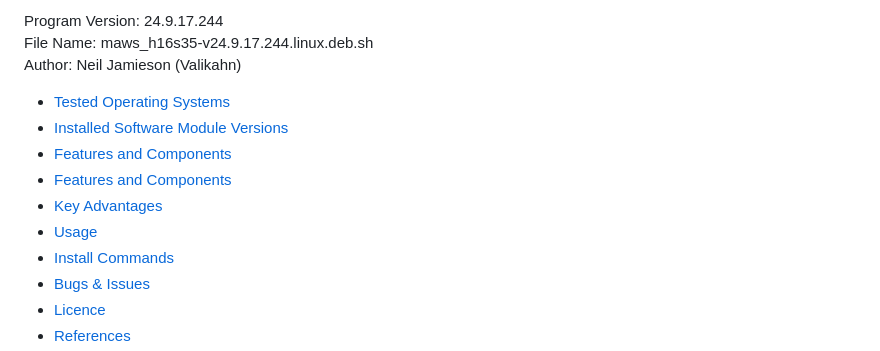
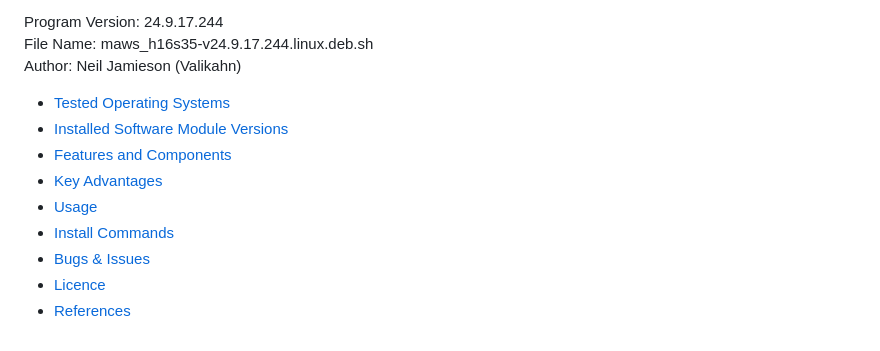
Before and after one commit to Valikahn/lamp, a Markdown page: README.md, the part around the change. GitHub-like rendering.

```diff
--- a/README.md
+++ b/README.md
@@ -14,10 +14,9 @@ Author:  Neil Jamieson (Valikahn)<br />
 
 * [Tested Operating Systems](#tested-operating-systems)
 * [Installed Software Module Versions](#installed-software-module-versions)
-* [Features and Components](*features-and-components*)
-* [Features and Components](*features-and-components*)
-* [Key Advantages](*key-advantages*)
-* [Usage](*usage*)
+* [Features and Components](#features-and-components)
+* [Key Advantages](#key-advantages)
+* [Usage](#usage)
 * [Install Commands](#install-commands)
 * [Bugs & Issues](#bugs--issues)
 * [Licence](#licence)
```
